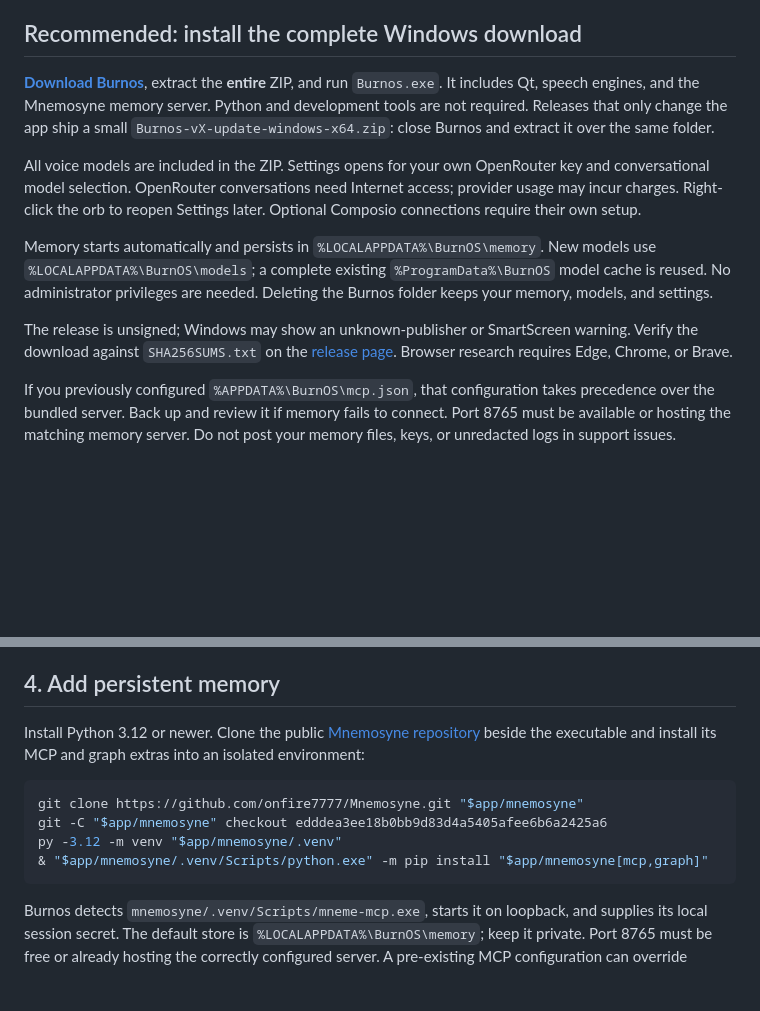
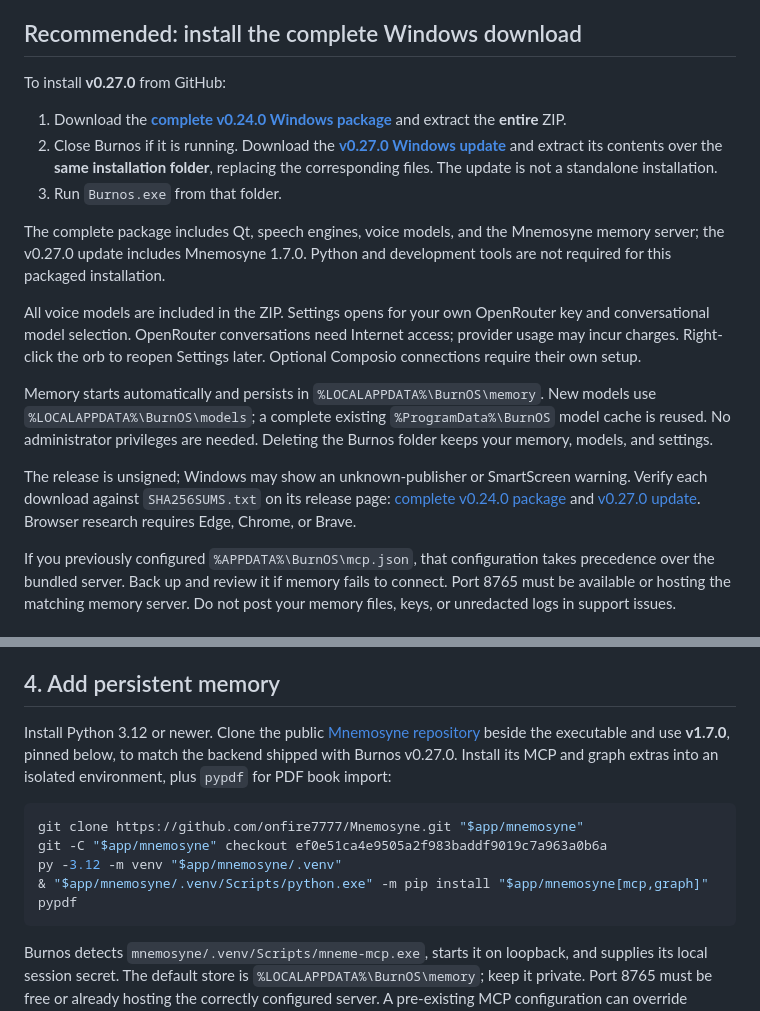
Before and after one commit to onfire7777/Burnos, a Markdown page: docs/GETTING_STARTED.md, 2 parts joined by grey strips. Rendered like a GitHub page; blank space fills up the shorter version.

Commit message:
docs: clarify v0.27.0 installation and pin matching memory backend

````diff
--- a/docs/GETTING_STARTED.md
+++ b/docs/GETTING_STARTED.md
@@ -5,13 +5,19 @@ The packaged CPU speech runtime requires AVX2, FMA, and F16C support; no dedicat
 
 ## Recommended: install the complete Windows download
 
-**[Download Burnos](https://github.com/onfire7777/Burnos/releases/download/v0.24.0/Burnos-v0.24.0-windows-x64.zip)**, extract the **entire** ZIP, and run `Burnos.exe`. It includes Qt, speech engines, and the Mnemosyne memory server. Python and development tools are not required. Releases that only change the app ship a small `Burnos-vX-update-windows-x64.zip`: close Burnos and extract it over the same folder.
+To install **v0.27.0** from GitHub:
+
+1. Download the **[complete v0.24.0 Windows package](https://github.com/onfire7777/Burnos/releases/download/v0.24.0/Burnos-v0.24.0-windows-x64.zip)** and extract the **entire** ZIP.
+2. Close Burnos if it is running. Download the **[v0.27.0 Windows update](https://github.com/onfire7777/Burnos/releases/download/v0.27.0/Burnos-v0.27.0-update-windows-x64.zip)** and extract its contents over the **same installation folder**, replacing the corresponding files. The update is not a standalone installation.
+3. Run `Burnos.exe` from that folder.
+
+The complete package includes Qt, speech engines, voice models, and the Mnemosyne memory server; the v0.27.0 update includes Mnemosyne 1.7.0. Python and development tools are not required for this packaged installation.
 
 All voice models are included in the ZIP. Settings opens for your own OpenRouter key and conversational model selection. OpenRouter conversations need Internet access; provider usage may incur charges. Right-click the orb to reopen Settings later. Optional Composio connections require their own setup.
 
 Memory starts automatically and persists in `%LOCALAPPDATA%\BurnOS\memory`. New models use `%LOCALAPPDATA%\BurnOS\models`; a complete existing `%ProgramData%\BurnOS` model cache is reused. No administrator privileges are needed. Deleting the Burnos folder keeps your memory, models, and settings.
 
-The release is unsigned; Windows may show an unknown-publisher or SmartScreen warning. Verify the download against `SHA256SUMS.txt` on the [release page](https://github.com/onfire7777/Burnos/releases/tag/v0.24.0). Browser research requires Edge, Chrome, or Brave.
+The release is unsigned; Windows may show an unknown-publisher or SmartScreen warning. Verify each download against `SHA256SUMS.txt` on its release page: [complete v0.24.0 package](https://github.com/onfire7777/Burnos/releases/tag/v0.24.0) and [v0.27.0 update](https://github.com/onfire7777/Burnos/releases/tag/v0.27.0). Browser research requires Edge, Chrome, or Brave.
 
 If you previously configured `%APPDATA%\BurnOS\mcp.json`, that configuration takes precedence over the bundled server. Back up and review it if memory fails to connect. Port 8765 must be available or hosting the matching memory server. Do not post your memory files, keys, or unredacted logs in support issues.
 
@@ -79,13 +85,13 @@ The checksum above was calculated from the upstream archive downloaded on Octobe
 
 ## 4. Add persistent memory
 
-Install Python 3.12 or newer. Clone the public [Mnemosyne repository](https://github.com/onfire7777/Mnemosyne) beside the executable and install its MCP and graph extras into an isolated environment:
+Install Python 3.12 or newer. Clone the public [Mnemosyne repository](https://github.com/onfire7777/Mnemosyne) beside the executable and use **v1.7.0**, pinned below, to match the backend shipped with Burnos v0.27.0. Install its MCP and graph extras into an isolated environment, plus `pypdf` for PDF book import:
 
 ```powershell
 git clone https://github.com/onfire7777/Mnemosyne.git "$app/mnemosyne"
-git -C "$app/mnemosyne" checkout edddea3ee18b0bb9d83d4a5405afee6b6a2425a6
+git -C "$app/mnemosyne" checkout ef0e51ca4e9505a2f983baddf9019c7a963a0b6a
 py -3.12 -m venv "$app/mnemosyne/.venv"
-& "$app/mnemosyne/.venv/Scripts/python.exe" -m pip install "$app/mnemosyne[mcp,graph]"
+& "$app/mnemosyne/.venv/Scripts/python.exe" -m pip install "$app/mnemosyne[mcp,graph]" pypdf
 ```
 
 Burnos detects `mnemosyne/.venv/Scripts/mneme-mcp.exe`, starts it on loopback, and supplies its local session secret. The default store is `%LOCALAPPDATA%\BurnOS\memory`; keep it private. Port 8765 must be free or already hosting the correctly configured server. A pre-existing MCP configuration can override automatic discovery.
````
